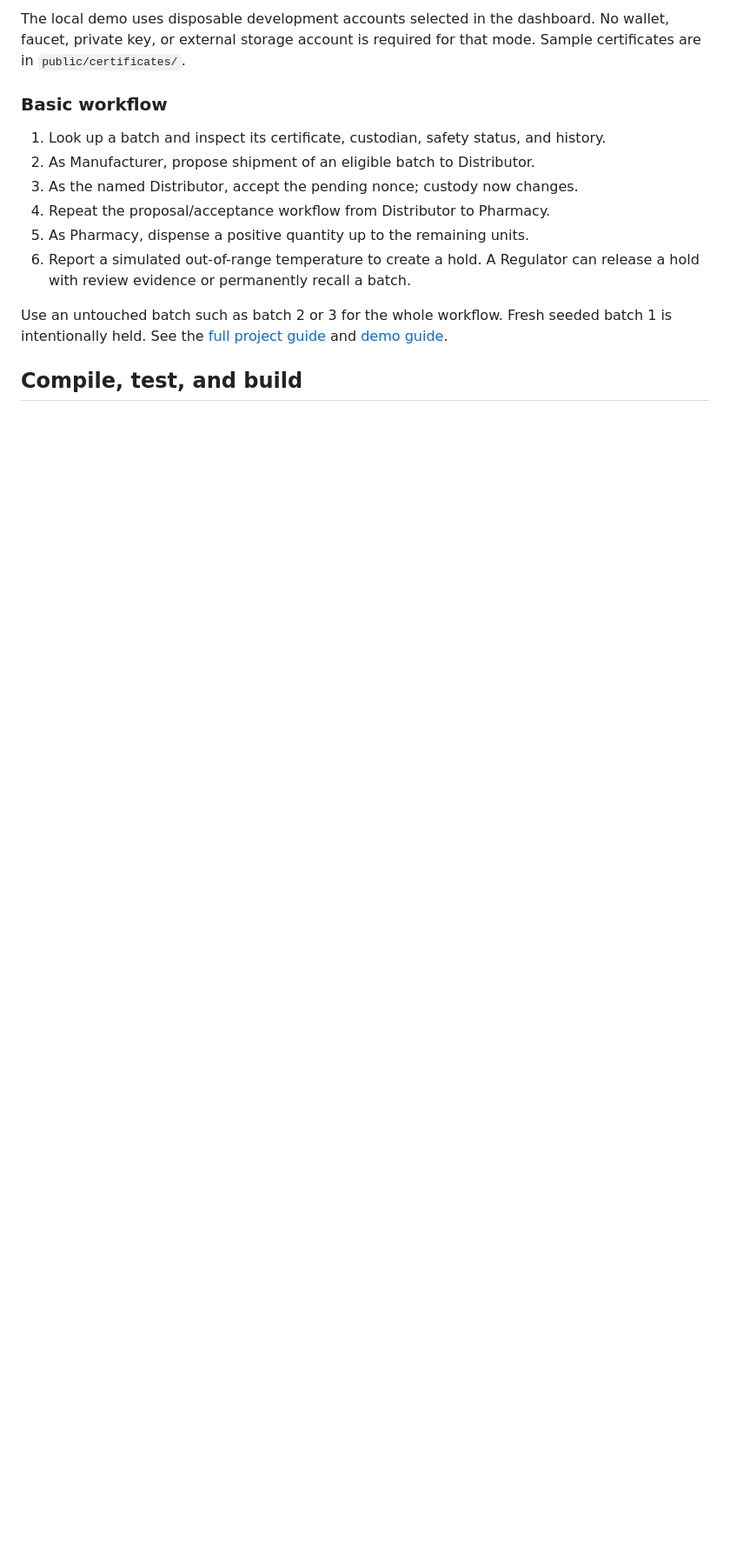
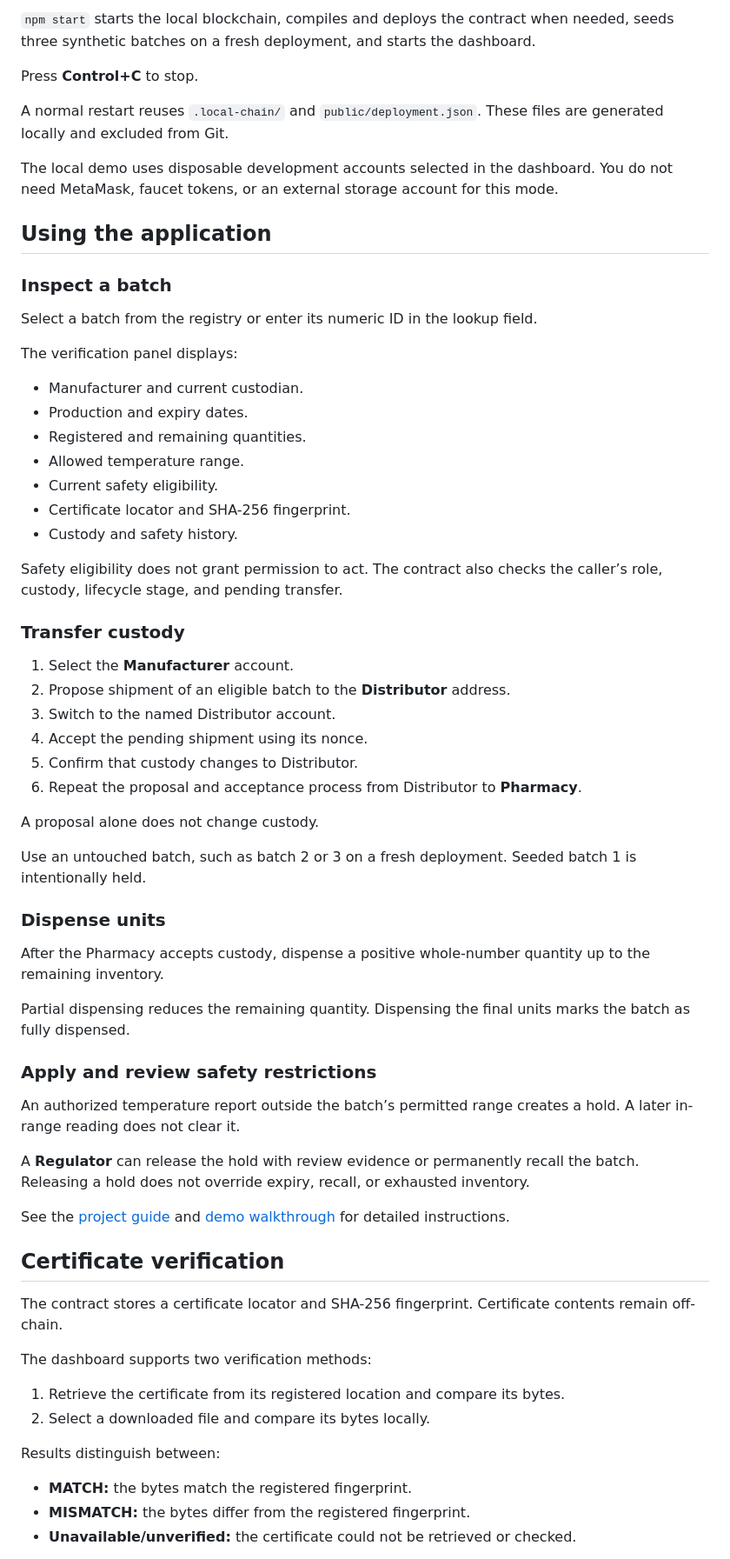
Before and after one commit to hemanth-2104/MedTrace-Guard, a Markdown page: README.md, the part around one of its changes. Shown at 87% size. Drawn GitHub-style; blank space fills up the shorter version.

```diff
--- a/README.md
+++ b/README.md
@@ -38,15 +61,69 @@ Open **http://127.0.0.1:5173** and keep the terminal running. `npm start` starts
 
-The local demo uses disposable development accounts selected in the dashboard. No wallet, faucet, private key, or external storage account is required for that mode. Sample certificates are in `public/certificates/`.
+`npm start` starts the local blockchain, compiles and deploys the contract when needed, seeds three synthetic batches on a fresh deployment, and starts the dashboard.
 
-### Basic workflow
+Press **Control+C** to stop.
 
-1. Look up a batch and inspect its certificate, custodian, safety status, and history.
-2. As Manufacturer, propose shipment of an eligible batch to Distributor.
-3. As the named Distributor, accept the pending nonce; custody now changes.
-4. Repeat the proposal/acceptance workflow from Distributor to Pharmacy.
-5. As Pharmacy, dispense a positive quantity up to the remaining units.
-6. Report a simulated out-of-range temperature to create a hold. A Regulator can release a hold with review evidence or permanently recall a batch.
+A normal restart reuses `.local-chain/` and `public/deployment.json`. These files are generated locally and excluded from Git.
 
-Use an untouched batch such as batch 2 or 3 for the whole workflow. Fresh seeded batch 1 is intentionally held. See the [full project guide](docs/PROJECT_GUIDE.md) and [demo guide](docs/DEMO.md).
+The local demo uses disposable development accounts selected in the dashboard. You do not need MetaMask, faucet tokens, or an external storage account for this mode.
 
-## Compile, test, and build
+## Using the application
+
+### Inspect a batch
+
+Select a batch from the registry or enter its numeric ID in the lookup field.
+
+The verification panel displays:
+
+- Manufacturer and current custodian.
+- Production and expiry dates.
+- Registered and remaining quantities.
+- Allowed temperature range.
+- Current safety eligibility.
+- Certificate locator and SHA-256 fingerprint.
+- Custody and safety history.
+
+Safety eligibility does not grant permission to act. The contract also checks the caller’s role, custody, lifecycle stage, and pending transfer.
+
+### Transfer custody
+
+1. Select the **Manufacturer** account.
+2. Propose shipment of an eligible batch to the **Distributor** address.
+3. Switch to the named Distributor account.
+4. Accept the pending shipment using its nonce.
+5. Confirm that custody changes to Distributor.
+6. Repeat the proposal and acceptance process from Distributor to **Pharmacy**.
+
+A proposal alone does not change custody.
+
+Use an untouched batch, such as batch 2 or 3 on a fresh deployment. Seeded batch 1 is intentionally held.
+
+### Dispense units
+
+After the Pharmacy accepts custody, dispense a positive whole-number quantity up to the remaining inventory.
+
+Partial dispensing reduces the remaining quantity. Dispensing the final units marks the batch as fully dispensed.
+
+### Apply and review safety restrictions
+
+An authorized temperature report outside the batch’s permitted range creates a hold. A later in-range reading does not clear it.
+
+A **Regulator** can release the hold with review evidence or permanently recall the batch. Releasing a hold does not override expiry, recall, or exhausted inventory.
+
+See the [project guide](docs/PROJECT_GUIDE.md) and [demo walkthrough](docs/DEMO.md) for detailed instructions.
+
+## Certificate verification
+
+The contract stores a certificate locator and SHA-256 fingerprint. Certificate contents remain off-chain.
+
+The dashboard supports two verification methods:
+
+1. Retrieve the certificate from its registered location and compare its bytes.
+2. Select a downloaded file and compare its bytes locally.
+
+Results distinguish between:
+
+- **MATCH:** the bytes match the registered fingerprint.
+- **MISMATCH:** the bytes differ from the registered fingerprint.
+- **Unavailable/unverified:** the certificate could not be retrieved or checked.
+
```
Also changed, not shown: other parts of README.md (+105 -36 lines).
